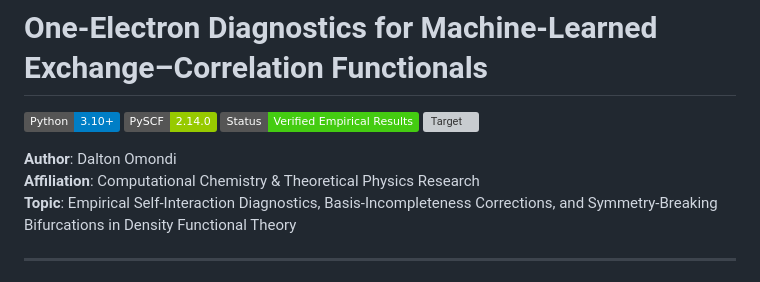
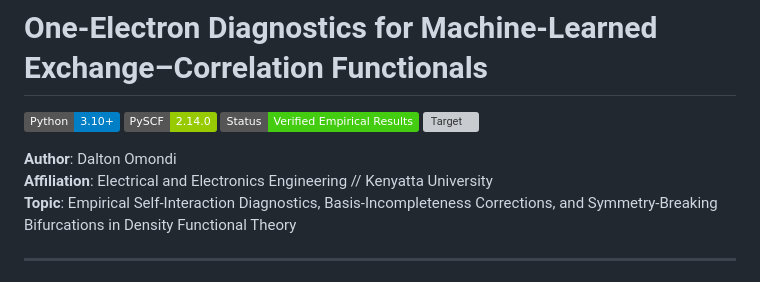
Before and after one commit to GabuGravin41/dftex-func-, a Markdown page: README.md, the part around the change. Drawn GitHub-style; badges without logos; grey boxes are pictures that could not be loaded.

Commit message:
Update author affiliation in README.md

```diff
--- a/README.md
+++ b/README.md
@@ -6,7 +6,7 @@
 [![Target](https://img.shields.io/badge/Target-JCTC%20%2F%20JCP-orange.svg)]()
 
 **Author**: Dalton Omondi
-**Affiliation**: Computational Chemistry & Theoretical Physics Research
+**Affiliation**: Electrical and Electronics Engineering // Kenyatta University
 **Topic**: Empirical Self-Interaction Diagnostics, Basis-Incompleteness Corrections, and Symmetry-Breaking Bifurcations in Density Functional Theory
 
 ---
```
